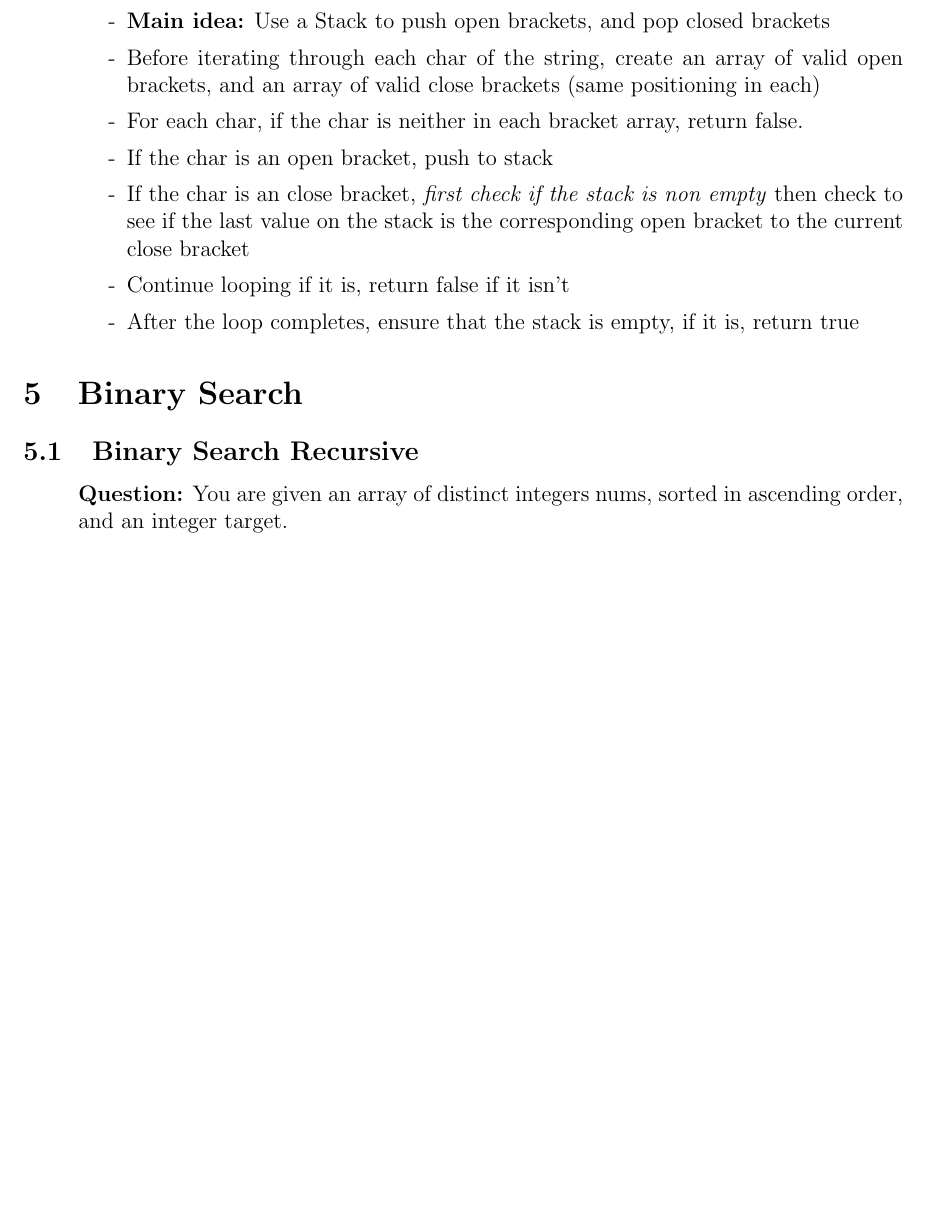
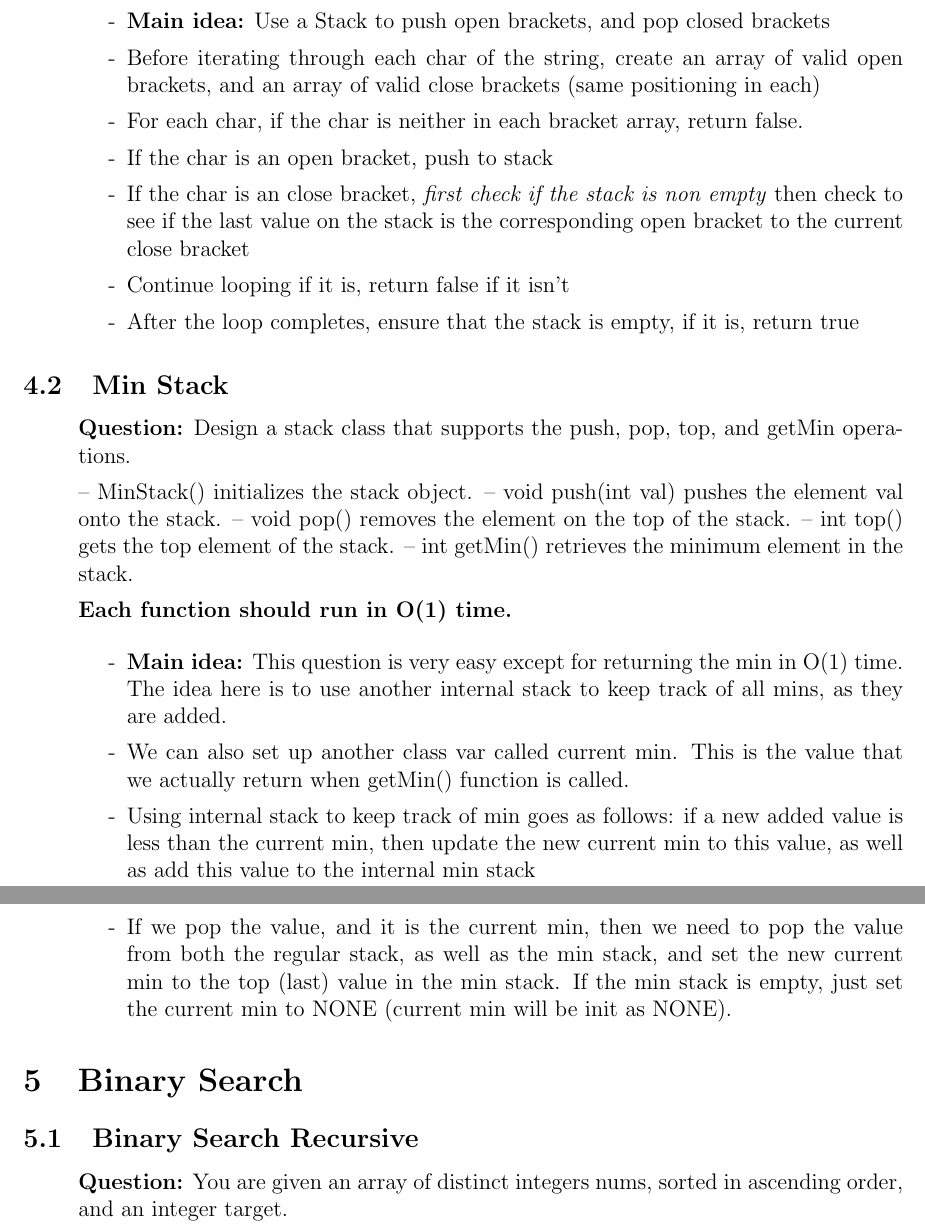
Before and after one commit to SebPuchi/LC100, a LaTeX document (notex.tex): part of page 6 of 16 before the commit and two parts of pages 6 and 7 of 16 after it, the two joined at a grey line, cut so that both start at the same text, the shorter picture padded with empty space. Compiled offline with pdfLaTeX.

Commit message:
min stack solution notes

```diff
--- a/notex.tex
+++ b/notex.tex
@@ -145,9 +145,31 @@ Return true if s is a valid string, and false otherwise.
       \item[-] Continue looping if it is, return false if it isn't
       \item[-] After the loop completes, ensure that the stack is empty, if it is, return true
 
+    \end{enumerate}
+\end{enumerate}
+
+\subsection{Min Stack}
+\begin{enumerate}
+  \item[] \textbf{Question:} Design a stack class that supports the push, pop, top, and getMin operations.
+
+-- MinStack() initializes the stack object.
+-- void push(int val) pushes the element val onto the stack.
+-- void pop() removes the element on the top of the stack.
+-- int top() gets the top element of the stack.
+-- int getMin() retrieves the minimum element in the stack.
+
+\textbf{Each function should run in O(1) time.}
+
+    \begin{enumerate}
+      \item[-] \textbf{Main idea:} This question is very easy except for returning the min in O(1) time. The idea here is to use another internal stack to keep track of all mins, as they are added.
+      \item[-] We can also set up another class var called current min. This is the value that we actually return when getMin() function is called.
+      \item[-] Using internal stack to keep track of min goes as follows: if a new added value is less than the current min, then update the new current min to this value, as well as add this value to the internal min stack
+      \item[-] If we pop the value, and it is the current min, then we need to pop the value from both the regular stack, as well as the min stack, and set the new current min to the top (last) value in the min stack. If the min stack is empty, just set the current min to NONE (current min will be init as NONE).
 
     \end{enumerate}
 \end{enumerate}
+
+
 
 \section{Binary Search}
 \subsection{Binary Search Recursive}
```
Also changed, not shown: notex.pdf.
